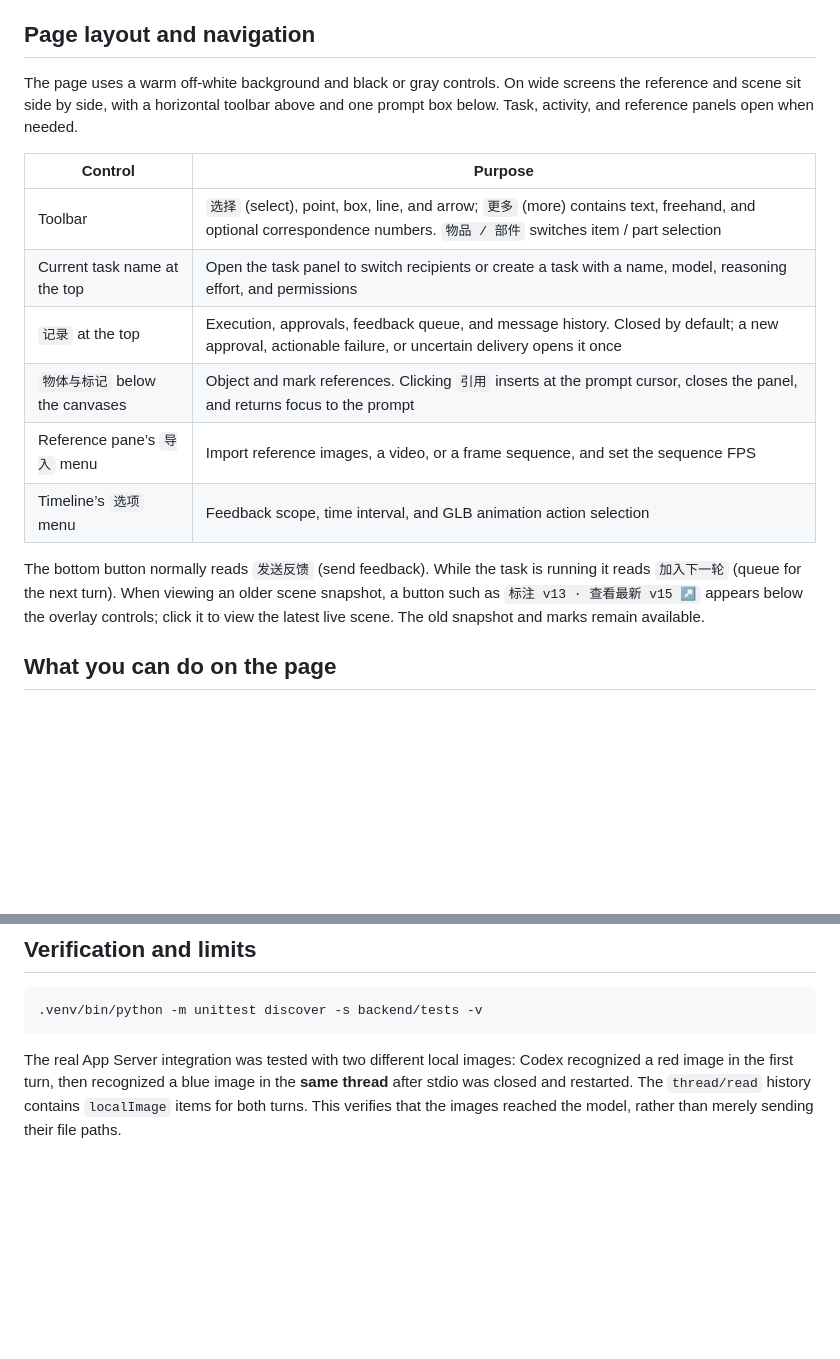
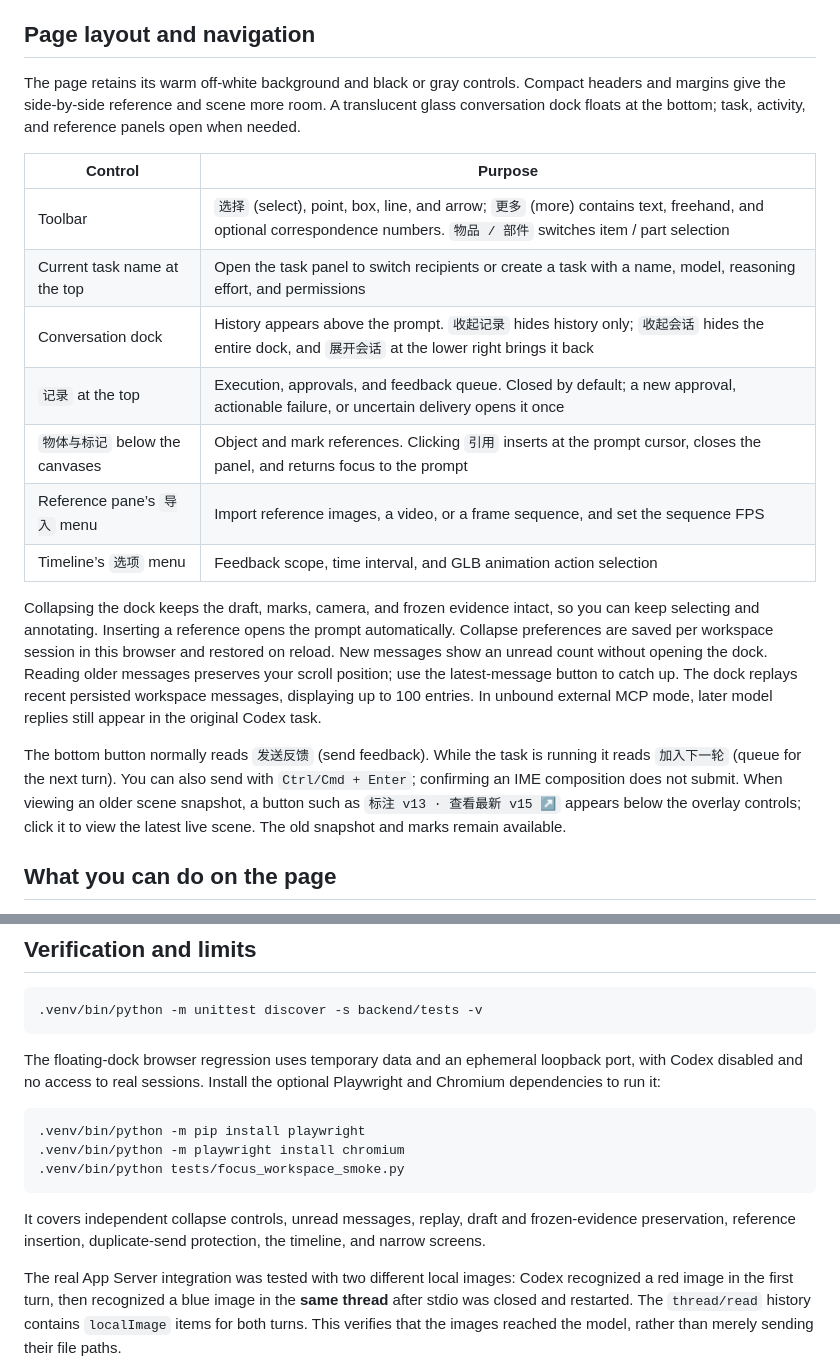
Before and after one commit to nortonii/scene-feedback-harness, a Markdown page: README.en.md, 2 parts joined by grey strips. GitHub-like rendering; blank space fills up the shorter version.

Commit message:
Enlarge comparison workspace with collapsible glass chat

````diff
--- a/README.en.md
+++ b/README.en.md
@@ -27,18 +27,21 @@ This interface helps people point out problems. It does not define a reconstruct
 
 ## Page layout and navigation
 
-The page uses a warm off-white background and black or gray controls. On wide screens the reference and scene sit side by side, with a horizontal toolbar above and one prompt box below. Task, activity, and reference panels open when needed.
+The page retains its warm off-white background and black or gray controls. Compact headers and margins give the side-by-side reference and scene more room. A translucent glass conversation dock floats at the bottom; task, activity, and reference panels open when needed.
 
 | Control | Purpose |
 | --- | --- |
 | Toolbar | `选择` (select), point, box, line, and arrow; `更多` (more) contains text, freehand, and optional correspondence numbers. `物品 / 部件` switches item / part selection |
 | Current task name at the top | Open the task panel to switch recipients or create a task with a name, model, reasoning effort, and permissions |
-| `记录` at the top | Execution, approvals, feedback queue, and message history. Closed by default; a new approval, actionable failure, or uncertain delivery opens it once |
+| Conversation dock | History appears above the prompt. `收起记录` hides history only; `收起会话` hides the entire dock, and `展开会话` at the lower right brings it back |
+| `记录` at the top | Execution, approvals, and feedback queue. Closed by default; a new approval, actionable failure, or uncertain delivery opens it once |
 | `物体与标记` below the canvases | Object and mark references. Clicking `引用` inserts at the prompt cursor, closes the panel, and returns focus to the prompt |
 | Reference pane’s `导入` menu | Import reference images, a video, or a frame sequence, and set the sequence FPS |
 | Timeline’s `选项` menu | Feedback scope, time interval, and GLB animation action selection |
 
-The bottom button normally reads `发送反馈` (send feedback). While the task is running it reads `加入下一轮` (queue for the next turn). When viewing an older scene snapshot, a button such as `标注 v13 · 查看最新 v15 ↗` appears below the overlay controls; click it to view the latest live scene. The old snapshot and marks remain available.
+Collapsing the dock keeps the draft, marks, camera, and frozen evidence intact, so you can keep selecting and annotating. Inserting a reference opens the prompt automatically. Collapse preferences are saved per workspace session in this browser and restored on reload. New messages show an unread count without opening the dock. Reading older messages preserves your scroll position; use the latest-message button to catch up. The dock replays recent persisted workspace messages, displaying up to 100 entries. In unbound external MCP mode, later model replies still appear in the original Codex task.
+
+The bottom button normally reads `发送反馈` (send feedback). While the task is running it reads `加入下一轮` (queue for the next turn). You can also send with `Ctrl/Cmd + Enter`; confirming an IME composition does not submit. When viewing an older scene snapshot, a button such as `标注 v13 · 查看最新 v15 ↗` appears below the overlay controls; click it to view the latest live scene. The old snapshot and marks remain available.
 
 ## What you can do on the page
 
@@ -217,6 +220,16 @@ The repository's [Visual Reconstruction Skill](.agents/skills/visual-reconstruct
 .venv/bin/python -m unittest discover -s backend/tests -v
 ```
 
+The floating-dock browser regression uses temporary data and an ephemeral loopback port, with Codex disabled and no access to real sessions. Install the optional Playwright and Chromium dependencies to run it:
+
+```bash
+.venv/bin/python -m pip install playwright
+.venv/bin/python -m playwright install chromium
+.venv/bin/python tests/focus_workspace_smoke.py
+```
+
+It covers independent collapse controls, unread messages, replay, draft and frozen-evidence preservation, reference insertion, duplicate-send protection, the timeline, and narrow screens.
+
 The real App Server integration was tested with two different local images: Codex recognized a red image in the first turn, then recognized a blue image in the **same thread** after stdio was closed and restarted. The `thread/read` history contains `localImage` items for both turns. This verifies that the images reached the model, rather than merely sending their file paths.
 
 An end-to-end Selenium run also exercised two browser → Codex turns in the same thread. In the first turn, numbered rectangles were drawn on the reference image and scene and submitted from the browser. Codex received five actual image inputs, edited the demo's `scene.json`, generated a GLB, and successfully published through the project-scoped `workspace_publish_scene` MCP tool twice. Approval was handled on the page; the workbench refreshed as the scene advanced from revision 2 to 3 and then 4. The cabinet's final center was `x=-0.8`. In the second turn, another line was drawn on the reference image and submitted from the page. Codex received five more `input_image` items in the same thread and replied with a confirmation. It did not edit files or publish another scene, so the final revision remained 4.
````
Also changed, not shown: other parts of README.en.md (+1 -1 lines), README.md (+17 -4 lines), preview.png, 6 other files.
